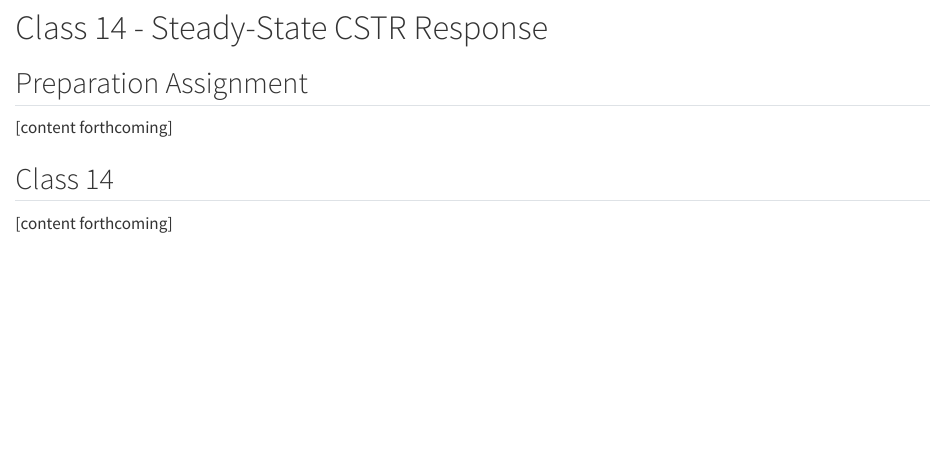
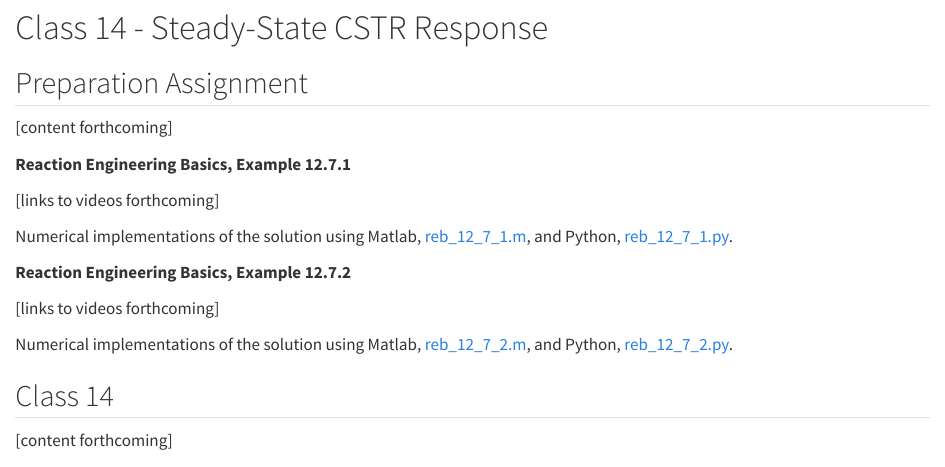
Before and after one commit to BuffaloBadger/SCoRE, a Quarto document (class_14.qmd): the page in a window 1100 px wide, from its top. Rendered offline with R 4.5, knitr and Pandoc in place of Quarto, with nearby package versions.

Commit message:
added links for reb 12.7.1 - 12.7.3 code

```diff
--- a/class_14.qmd
+++ b/class_14.qmd
@@ -6,6 +6,19 @@
 ## Preparation Assignment {.ch}
 
 [content forthcoming]
+
+**Reaction Engineering Basics, Example 12.7.1**
+
+[links to videos forthcoming]
+
+Numerical implementations of the solution using Matlab, [reb_12_7_1.m](reb_examples/reb_12_7_1/reb_12_7_1.m), and Python, [reb_12_7_1.py](reb_examples/reb_12_7_1/reb_12_7_1.py).
+
+**Reaction Engineering Basics, Example 12.7.2**
+
+[links to videos forthcoming]
+
+Numerical implementations of the solution using Matlab, [reb_12_7_2.m](reb_examples/reb_12_7_2/reb_12_7_2.m), and Python, [reb_12_7_2.py](reb_examples/reb_12_7_2/reb_12_7_2.py).
+
 
 ## Class 14 {.ch}
 
```
Also changed, not shown: class_15.qmd (+6 -0 lines).
